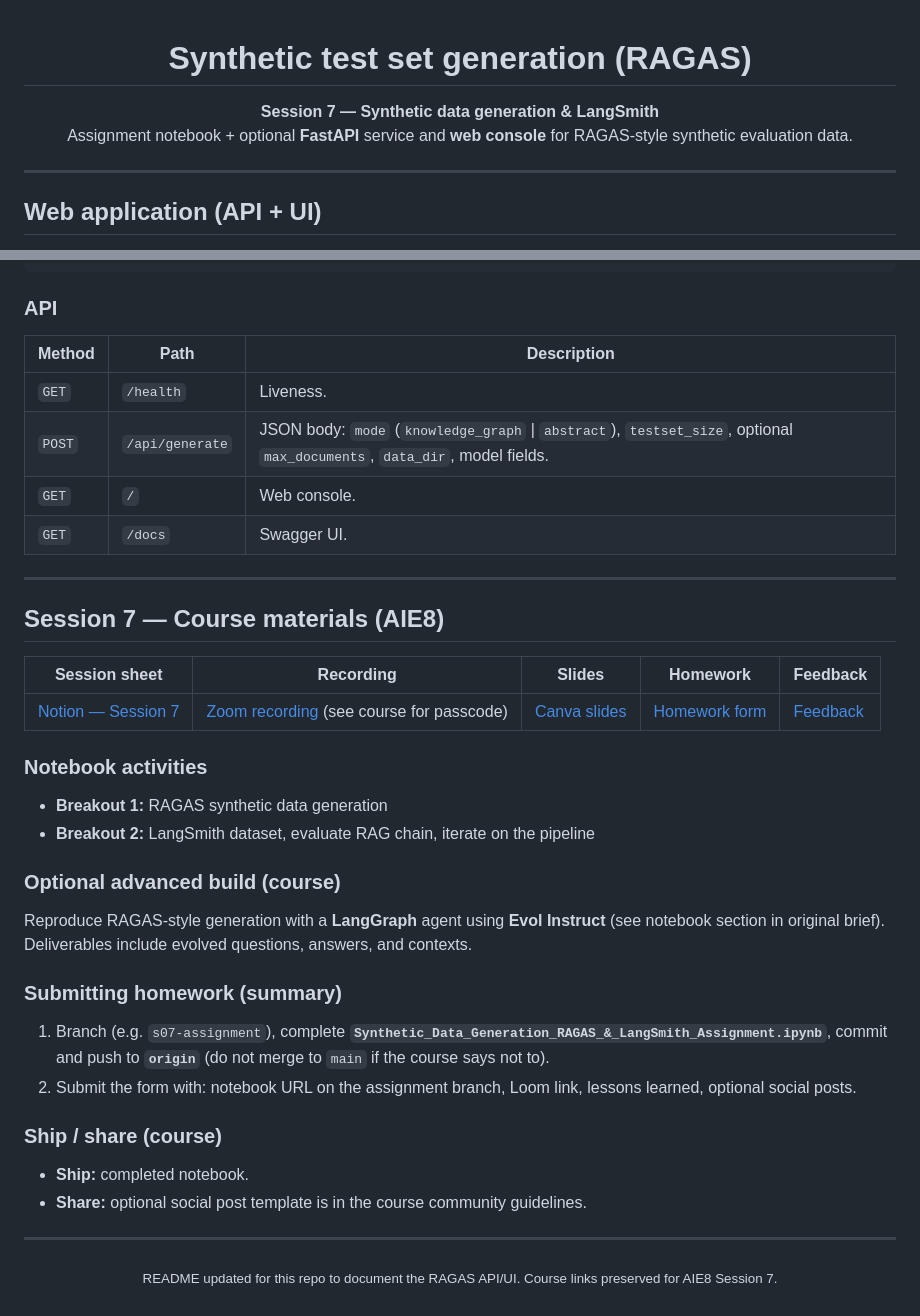
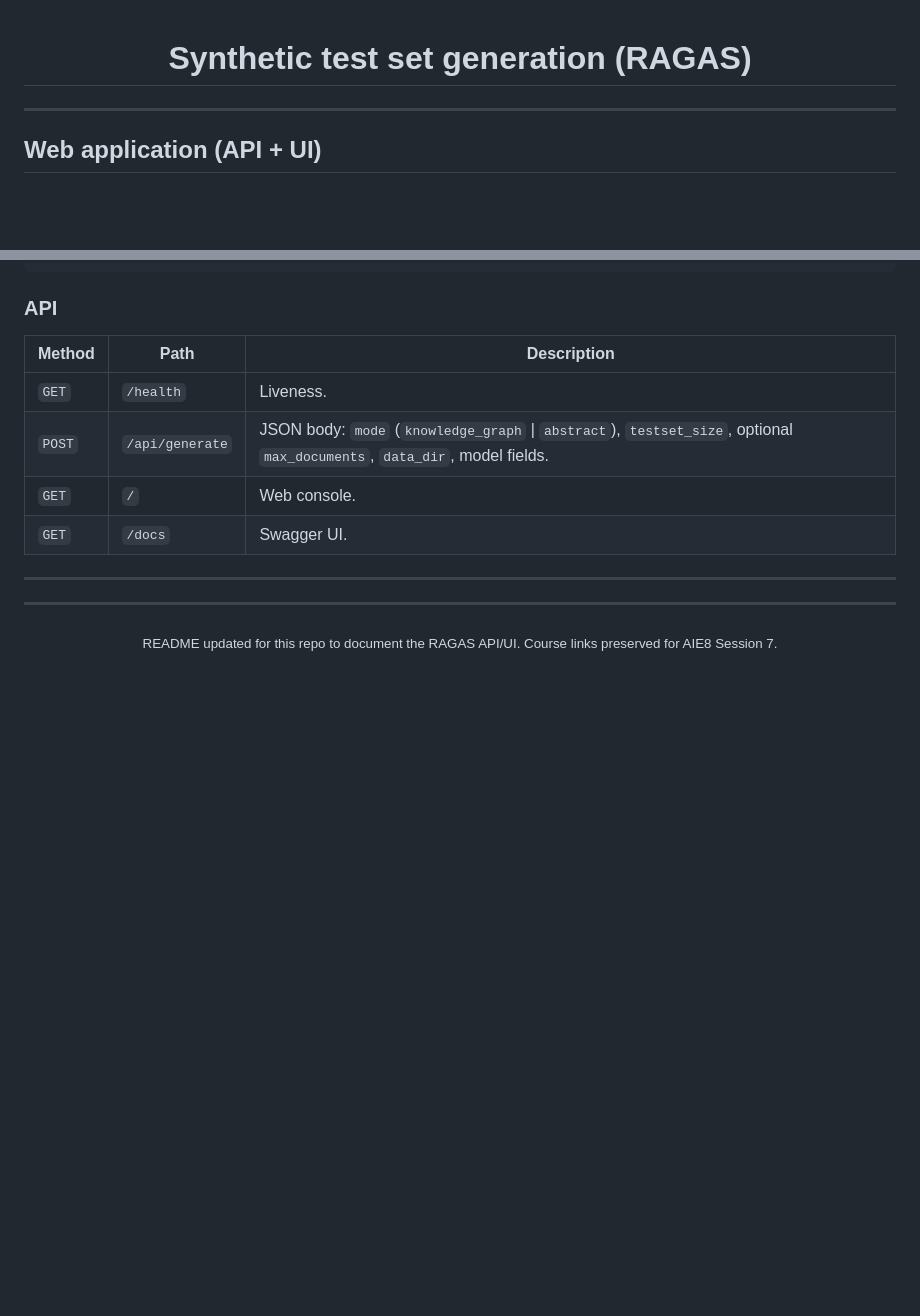
Before and after one commit to chandana999/synthetic-testset-generator, a Markdown page: README.md, 2 parts joined by grey strips. GitHub-like rendering; blank space fills up the shorter version.

Commit message:
Update README to focus on RAGAS API/UI
Removed session details and course materials from README.

```diff
--- a/README.md
+++ b/README.md
@@ -1,10 +1,7 @@
 
 <h1 align="center">Synthetic test set generation (RAGAS)</h1>
 
-<p align="center">
-  <strong>Session 7 — Synthetic data generation &amp; LangSmith</strong><br />
-  Assignment notebook + optional <strong>FastAPI</strong> service and <strong>web console</strong> for RAGAS-style synthetic evaluation data.
-</p>
+
 
 ---
 
@@ -95,30 +92,6 @@ Then open **http://127.0.0.1:8000/** for the console and **http://127.0.0.1:8000
 
 ---
 
-## Session 7 — Course materials (AIE8)
-
-| Session sheet | Recording | Slides | Homework | Feedback |
-|-----------------|-----------|--------|----------|----------|
-| [Notion — Session 7](https://www.notion.so/Session-7-Synthetic-Data-Generation-for-Evaluation-26acd547af3d80bd9db1e9ad8f41880e) | [Zoom recording](https://us02web.zoom.us/rec/share/5UU96rLGvm2q24vJQ19YnVJqDHkh_D7GB7P7dL_qDXPNs0-IRva4kl235y_ThbMJ.ErOuS4jux1UdX-OV) (see course for passcode) | [Canva slides](https://www.canva.com/design/DAG0feUex_k/JTZF3nbvZe6aBGTeuzfa8w/edit) | [Homework form](https://forms.gle/4MBF8HiZSgjXvCZq9) | [Feedback](https://forms.gle/ut8SuMcYVZMSnAks7) |
-
-### Notebook activities
-
-- **Breakout 1:** RAGAS synthetic data generation
-- **Breakout 2:** LangSmith dataset, evaluate RAG chain, iterate on the pipeline
-
-### Optional advanced build (course)
-
-Reproduce RAGAS-style generation with a **LangGraph** agent using **Evol Instruct** (see notebook section in original brief). Deliverables include evolved questions, answers, and contexts.
-
-### Submitting homework (summary)
-
-1. Branch (e.g. `s07-assignment`), complete **`Synthetic_Data_Generation_RAGAS_&_LangSmith_Assignment.ipynb`**, commit and push to **`origin`** (do not merge to `main` if the course says not to).
-2. Submit the form with: notebook URL on the assignment branch, Loom link, lessons learned, optional social posts.
-
-### Ship / share (course)
-
-- **Ship:** completed notebook.
-- **Share:** optional social post template is in the course community guidelines.
 
 ---
 
```
